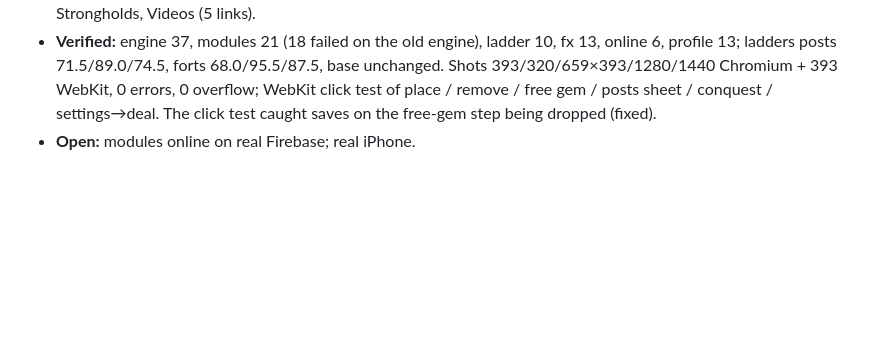
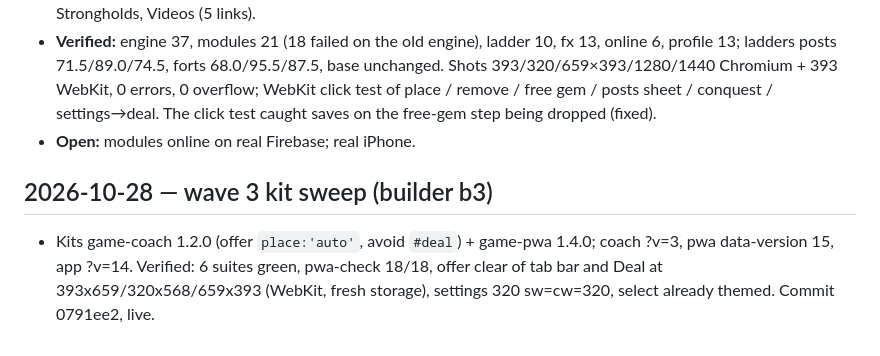
Before and after one commit to TimothyHadfield/splendor, a Markdown page: chat.md, the part around the change. Drawn GitHub-style; blank space fills up the shorter version.

Commit message:
Handoff: wave 3 kit sweep (coach 1.2.0, pwa 1.4.0)
Co-Authored-By: Claude Opus 5.5 (1M context) <noreply@anthropic.com>

```diff
--- a/chat.md
+++ b/chat.md
@@ -67,3 +67,6 @@
 - **Built:** engine phases gem / fort / conquer + bot weights per module; Settings "Cities of Splendor modules" + Computer speed; posts tile + sheet, stronghold towers, tap flows; original post / tower art; Rules tabs Posts, Strongholds, Videos (5 links).
 - **Verified:** engine 37, modules 21 (18 failed on the old engine), ladder 10, fx 13, online 6, profile 13; ladders posts 71.5/89.0/74.5, forts 68.0/95.5/87.5, base unchanged. Shots 393/320/659×393/1280/1440 Chromium + 393 WebKit, 0 errors, 0 overflow; WebKit click test of place / remove / free gem / posts sheet / conquest / settings→deal. The click test caught saves on the free-gem step being dropped (fixed).
 - **Open:** modules online on real Firebase; real iPhone.
+
+## 2026-10-28 — wave 3 kit sweep (builder b3)
+- Kits game-coach 1.2.0 (offer `place:'auto'`, avoid `#deal`) + game-pwa 1.4.0; coach ?v=3, pwa data-version 15, app ?v=14. Verified: 6 suites green, pwa-check 18/18, offer clear of tab bar and Deal at 393x659/320x568/659x393 (WebKit, fresh storage), settings 320 sw=cw=320, select already themed. Commit 0791ee2, live.
```
Also changed, not shown: progress.md (+1 -1 lines).
